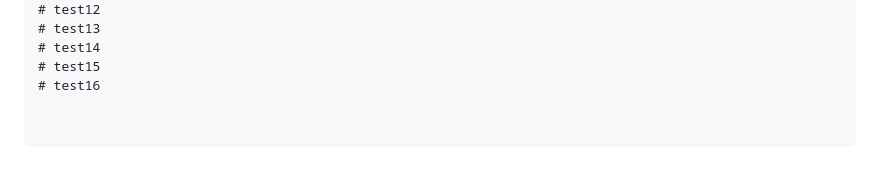
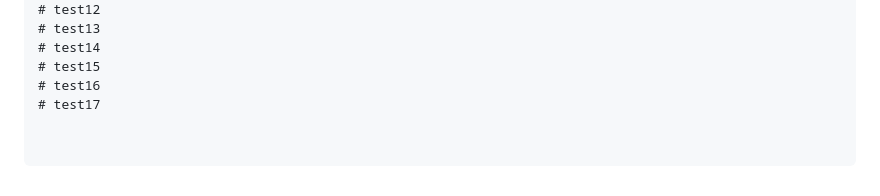
Before and after one commit to raas-platform/vizier-rule-ai-system, a Markdown page: README.md, the part around the change. GitHub-like rendering.

Commit message:
docs: test17 webhook

```diff
--- a/README.md
+++ b/README.md
@@ -453,3 +453,4 @@ vizierAI/
 # test14
 # test15
 # test16
+# test17
```
